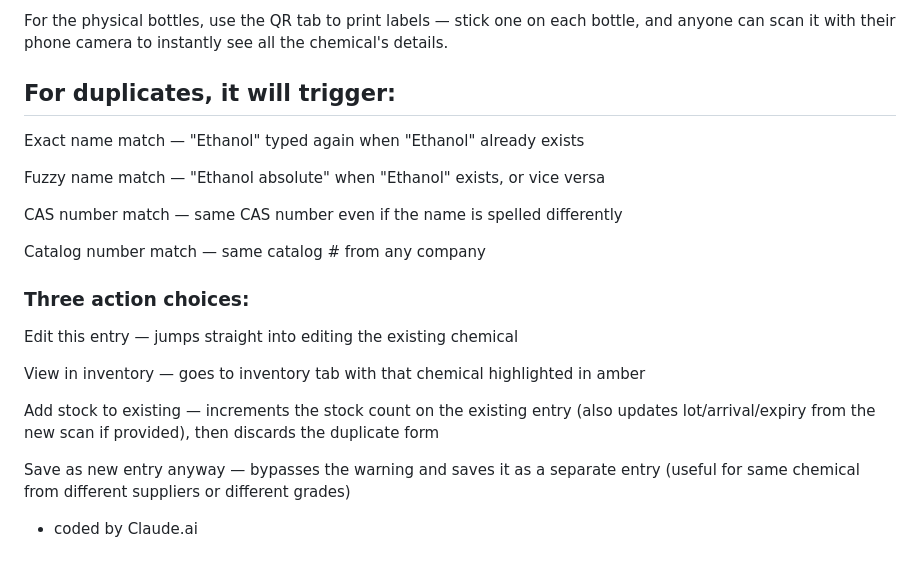
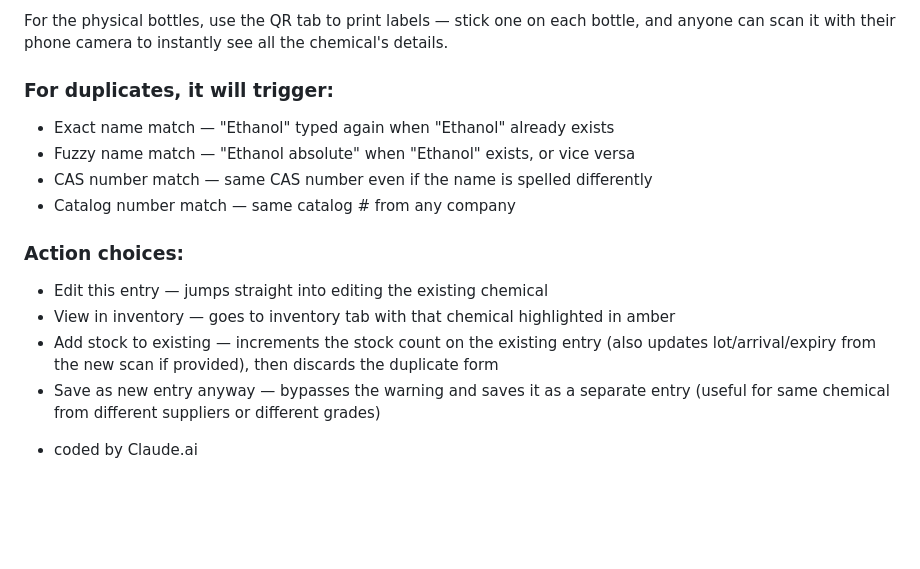
Before and after one commit to nurykim/ChemTrack, a Markdown page: README.md, the part around the change. Drawn GitHub-style; blank space fills up the shorter version.

```diff
--- a/README.md
+++ b/README.md
@@ -49,23 +49,17 @@ The Expiry tab flags anything expiring within 90 days (adjustable) so you can re
 For the physical bottles, use the QR tab to print labels — stick one on each bottle, and anyone can scan it with their phone camera to instantly see all the chemical's details.
 
 
-## For duplicates, it will trigger:
-Exact name match — "Ethanol" typed again when "Ethanol" already exists
+### For duplicates, it will trigger:
+- Exact name match — "Ethanol" typed again when "Ethanol" already exists
+- Fuzzy name match — "Ethanol absolute" when "Ethanol" exists, or vice versa
+- CAS number match — same CAS number even if the name is spelled differently
+- Catalog number match — same catalog # from any company
 
-Fuzzy name match — "Ethanol absolute" when "Ethanol" exists, or vice versa
-
-CAS number match — same CAS number even if the name is spelled differently
-
-Catalog number match — same catalog # from any company
-
-### Three action choices:
-Edit this entry — jumps straight into editing the existing chemical
-
-View in inventory — goes to inventory tab with that chemical highlighted in amber
-
-Add stock to existing — increments the stock count on the existing entry (also updates lot/arrival/expiry from the new scan if provided), then discards the duplicate form
-
-Save as new entry anyway — bypasses the warning and saves it as a separate entry (useful for same chemical from different suppliers or different grades)
+### Action choices:
+- Edit this entry — jumps straight into editing the existing chemical
+- View in inventory — goes to inventory tab with that chemical highlighted in amber
+- Add stock to existing — increments the stock count on the existing entry (also updates lot/arrival/expiry from the new scan if provided), then discards the duplicate form
+- Save as new entry anyway — bypasses the warning and saves it as a separate entry (useful for same chemical from different suppliers or different grades)
 
 
-- coded by Claude.ai
+* coded by Claude.ai
```
